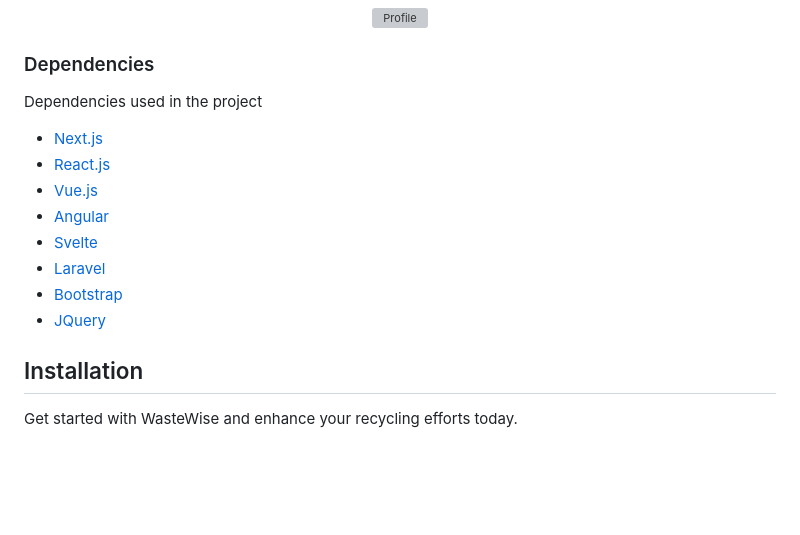
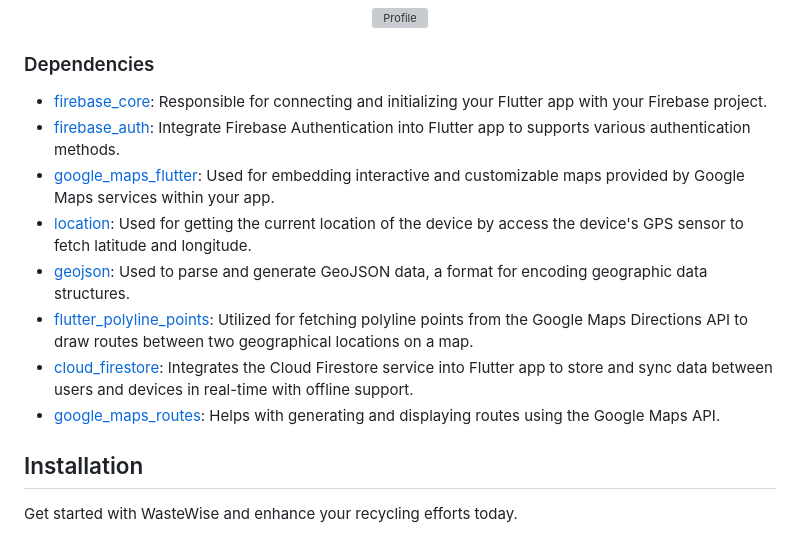
Before and after one commit to youdianhaoxiao/CASA0015, a Markdown page: README.md, the part around one of its changes. Rendered like a GitHub page; blank space fills up the shorter version; grey boxes are pictures that could not be loaded.

```diff
--- a/README.md
+++ b/README.md
@@ -81,16 +79,14 @@ Main Interfaces：
 
 ### Dependencies
 
-Dependencies used in the project
-
-* [Next.js](https://nextjs.org/)
-* [React.js](https://reactjs.org/)
-* [Vue.js](https://vuejs.org/)
-* [Angular](https://angular.io/)
-* [Svelte](https://svelte.dev/)
-* [Laravel](https://laravel.com)
-* [Bootstrap](https://getbootstrap.com)
-* [JQuery](https://jquery.com)
+* [firebase_core](https://pub.dev/packages/firebase_core): Responsible for connecting and initializing your Flutter app with your Firebase project.
+* [firebase_auth](https://pub.dev/packages/firebase_auth): Integrate Firebase Authentication into Flutter app to supports various authentication methods.
+* [google_maps_flutter](https://pub.dev/packages/google_maps_flutter): Used for embedding interactive and customizable maps provided by Google Maps services within your app.
+* [location](https://pub.dev/packages/location): Used for getting the current location of the device by access the device's GPS sensor to fetch latitude and longitude.
+* [geojson](https://pub.dev/packages/geojson): Used to parse and generate GeoJSON data, a format for encoding geographic data structures.
+* [flutter_polyline_points](https://pub.dev/packages/flutter_polyline_points): Utilized for fetching polyline points from the Google Maps Directions API to draw routes between two geographical locations on a map.
+* [cloud_firestore](https://pub.dev/packages/cloud_firestore): Integrates the Cloud Firestore service into Flutter app to store and sync data between users and devices in real-time with offline support.
+* [google_maps_routes](https://pub.dev/packages/google_maps_routes): Helps with generating and displaying routes using the Google Maps API.
 
 
 
```
Also changed, not shown: other parts of README.md (+0 -2 lines).
